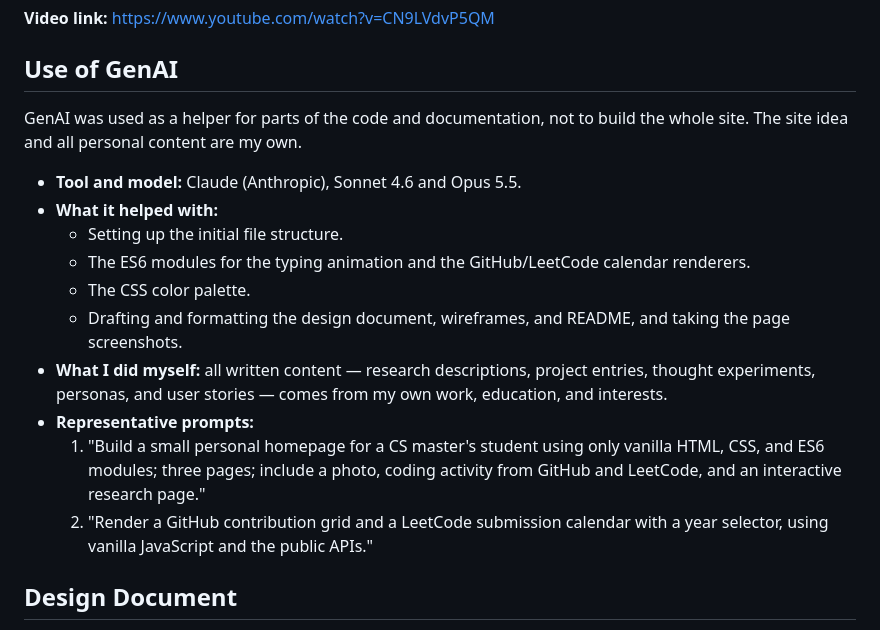
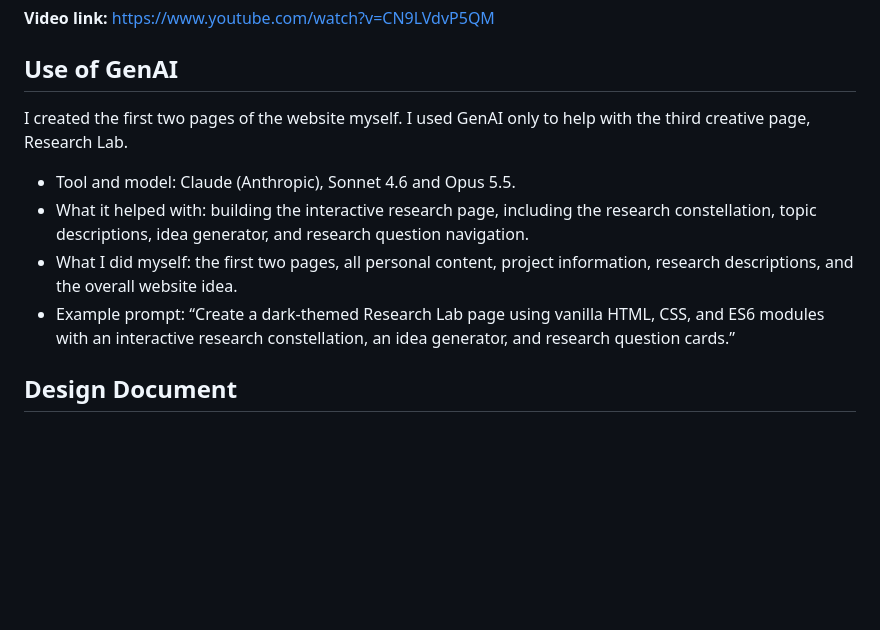
Before and after one commit to Manojh23/manoj_cs5610_project1, a Markdown page: README.md, the part around the change. GitHub-like rendering; blank space fills up the shorter version.

Commit message:
Update README.md
Updated the GenAI section to clarify contributions and personal work.

```diff
--- a/README.md
+++ b/README.md
@@ -97,18 +97,12 @@ npm run check         # format:check + lint
 
 ## Use of GenAI
 
-GenAI was used as a helper for parts of the code and documentation, not to build the whole site. The site idea and all personal content are my own.
-
-- **Tool and model:** Claude (Anthropic), Sonnet 4.6 and Opus 5.5.
-- **What it helped with:**
-  - Setting up the initial file structure.
-  - The ES6 modules for the typing animation and the GitHub/LeetCode calendar renderers.
-  - The CSS color palette.
-  - Drafting and formatting the design document, wireframes, and README, and taking the page screenshots.
-- **What I did myself:** all written content — research descriptions, project entries, thought experiments, personas, and user stories — comes from my own work, education, and interests.
-- **Representative prompts:**
-  1. "Build a small personal homepage for a CS master's student using only vanilla HTML, CSS, and ES6 modules; three pages; include a photo, coding activity from GitHub and LeetCode, and an interactive research page."
-  2. "Render a GitHub contribution grid and a LeetCode submission calendar with a year selector, using vanilla JavaScript and the public APIs."
+I created the first two pages of the website myself. I used GenAI only to help with the third creative page, Research Lab.
+- Tool and model: Claude (Anthropic), Sonnet 4.6 and Opus 5.5.
+- What it helped with: building the interactive research page, including the research constellation, topic descriptions, idea generator, and research question navigation.
+- What I did myself: the first two pages, all personal content, project information, research descriptions, and the overall website idea.
+- Example prompt:
+  “Create a dark-themed Research Lab page using vanilla HTML, CSS, and ES6 modules with an interactive research constellation, an idea generator, and research question cards.”
 
 ## Design Document
 
```
